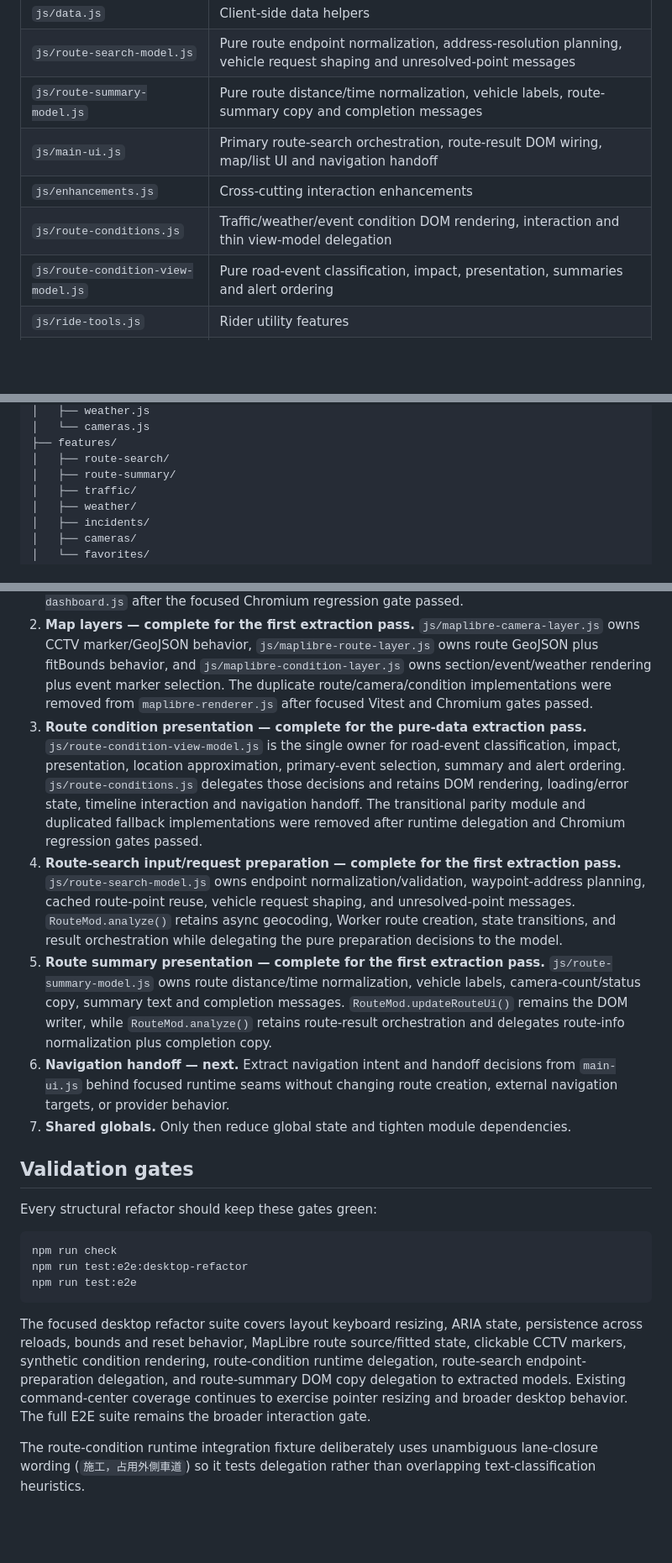
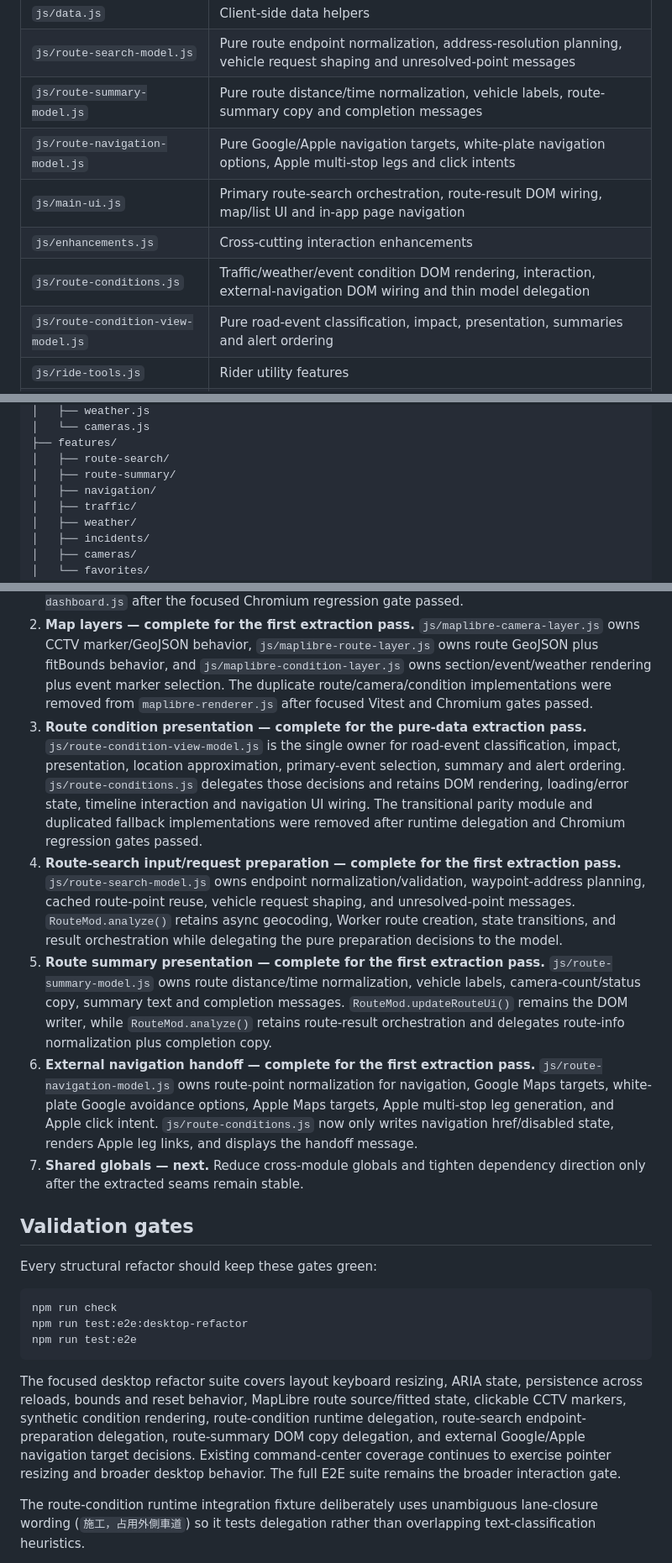
Before and after one commit to zheng851228/taiwan-dashboard, a Markdown page: docs/ARCHITECTURE.md, 3 parts joined by grey strips. Shown at 84% size. Rendered like a GitHub page; blank space fills up the shorter version.

Commit message:
docs: record navigation handoff extraction

````diff
--- a/docs/ARCHITECTURE.md
+++ b/docs/ARCHITECTURE.md
@@ -43,9 +43,10 @@ The Worker owns routing orchestration, motorcycle eligibility validation, provid
 | `js/data.js` | Client-side data helpers |
 | `js/route-search-model.js` | Pure route endpoint normalization, address-resolution planning, vehicle request shaping and unresolved-point messages |
 | `js/route-summary-model.js` | Pure route distance/time normalization, vehicle labels, route-summary copy and completion messages |
-| `js/main-ui.js` | Primary route-search orchestration, route-result DOM wiring, map/list UI and navigation handoff |
+| `js/route-navigation-model.js` | Pure Google/Apple navigation targets, white-plate navigation options, Apple multi-stop legs and click intents |
+| `js/main-ui.js` | Primary route-search orchestration, route-result DOM wiring, map/list UI and in-app page navigation |
 | `js/enhancements.js` | Cross-cutting interaction enhancements |
-| `js/route-conditions.js` | Traffic/weather/event condition DOM rendering, interaction and thin view-model delegation |
+| `js/route-conditions.js` | Traffic/weather/event condition DOM rendering, interaction, external-navigation DOM wiring and thin model delegation |
 | `js/route-condition-view-model.js` | Pure road-event classification, impact, presentation, summaries and alert ordering |
 | `js/ride-tools.js` | Rider utility features |
 | `js/maplibre-renderer.js` | MapLibre lifecycle, shared layer/source setup, terrain/basemap and camera orchestration |
@@ -76,6 +77,7 @@ js/
 ├── features/
 │   ├── route-search/
 │   ├── route-summary/
+│   ├── navigation/
 │   ├── traffic/
 │   ├── weather/
 │   ├── incidents/
@@ -122,11 +124,11 @@ Changes involving license rules, restricted roads, route geometry, shape indices
 
 1. **Desktop layout utilities — complete.** `js/desktop-layout.js` is now the single implementation for rail sizing, normalization, pointer/keyboard resizing, persistence, reset, CSS variables, and ARIA separator state. The duplicate implementation was removed from `desktop-dashboard.js` after the focused Chromium regression gate passed.
 2. **Map layers — complete for the first extraction pass.** `js/maplibre-camera-layer.js` owns CCTV marker/GeoJSON behavior, `js/maplibre-route-layer.js` owns route GeoJSON plus fitBounds behavior, and `js/maplibre-condition-layer.js` owns section/event/weather rendering plus event marker selection. The duplicate route/camera/condition implementations were removed from `maplibre-renderer.js` after focused Vitest and Chromium gates passed.
-3. **Route condition presentation — complete for the pure-data extraction pass.** `js/route-condition-view-model.js` is the single owner for road-event classification, impact, presentation, location approximation, primary-event selection, summary and alert ordering. `js/route-conditions.js` delegates those decisions and retains DOM rendering, loading/error state, timeline interaction and navigation handoff. The transitional parity module and duplicated fallback implementations were removed after runtime delegation and Chromium regression gates passed.
+3. **Route condition presentation — complete for the pure-data extraction pass.** `js/route-condition-view-model.js` is the single owner for road-event classification, impact, presentation, location approximation, primary-event selection, summary and alert ordering. `js/route-conditions.js` delegates those decisions and retains DOM rendering, loading/error state, timeline interaction and navigation UI wiring. The transitional parity module and duplicated fallback implementations were removed after runtime delegation and Chromium regression gates passed.
 4. **Route-search input/request preparation — complete for the first extraction pass.** `js/route-search-model.js` owns endpoint normalization/validation, waypoint-address planning, cached route-point reuse, vehicle request shaping, and unresolved-point messages. `RouteMod.analyze()` retains async geocoding, Worker route creation, state transitions, and result orchestration while delegating the pure preparation decisions to the model.
 5. **Route summary presentation — complete for the first extraction pass.** `js/route-summary-model.js` owns route distance/time normalization, vehicle labels, camera-count/status copy, summary text and completion messages. `RouteMod.updateRouteUi()` remains the DOM writer, while `RouteMod.analyze()` retains route-result orchestration and delegates route-info normalization plus completion copy.
-6. **Navigation handoff — next.** Extract navigation intent and handoff decisions from `main-ui.js` behind focused runtime seams without changing route creation, external navigation targets, or provider behavior.
-7. **Shared globals.** Only then reduce global state and tighten module dependencies.
+6. **External navigation handoff — complete for the first extraction pass.** `js/route-navigation-model.js` owns route-point normalization for navigation, Google Maps targets, white-plate Google avoidance options, Apple Maps targets, Apple multi-stop leg generation, and Apple click intent. `js/route-conditions.js` now only writes navigation href/disabled state, renders Apple leg links, and displays the handoff message.
+7. **Shared globals — next.** Reduce cross-module globals and tighten dependency direction only after the extracted seams remain stable.
 
 ## Validation gates
 
@@ -138,7 +140,7 @@ npm run test:e2e:desktop-refactor
 npm run test:e2e
 ```
 
-The focused desktop refactor suite covers layout keyboard resizing, ARIA state, persistence across reloads, bounds and reset behavior, MapLibre route source/fitted state, clickable CCTV markers, synthetic condition rendering, route-condition runtime delegation, route-search endpoint-preparation delegation, and route-summary DOM copy delegation to extracted models. Existing command-center coverage continues to exercise pointer resizing and broader desktop behavior. The full E2E suite remains the broader interaction gate.
+The focused desktop refactor suite covers layout keyboard resizing, ARIA state, persistence across reloads, bounds and reset behavior, MapLibre route source/fitted state, clickable CCTV markers, synthetic condition rendering, route-condition runtime delegation, route-search endpoint-preparation delegation, route-summary DOM copy delegation, and external Google/Apple navigation target decisions. Existing command-center coverage continues to exercise pointer resizing and broader desktop behavior. The full E2E suite remains the broader interaction gate.
 
 The route-condition runtime integration fixture deliberately uses unambiguous lane-closure wording (`施工，占用外側車道`) so it tests delegation rather than overlapping text-classification heuristics.
 
````
